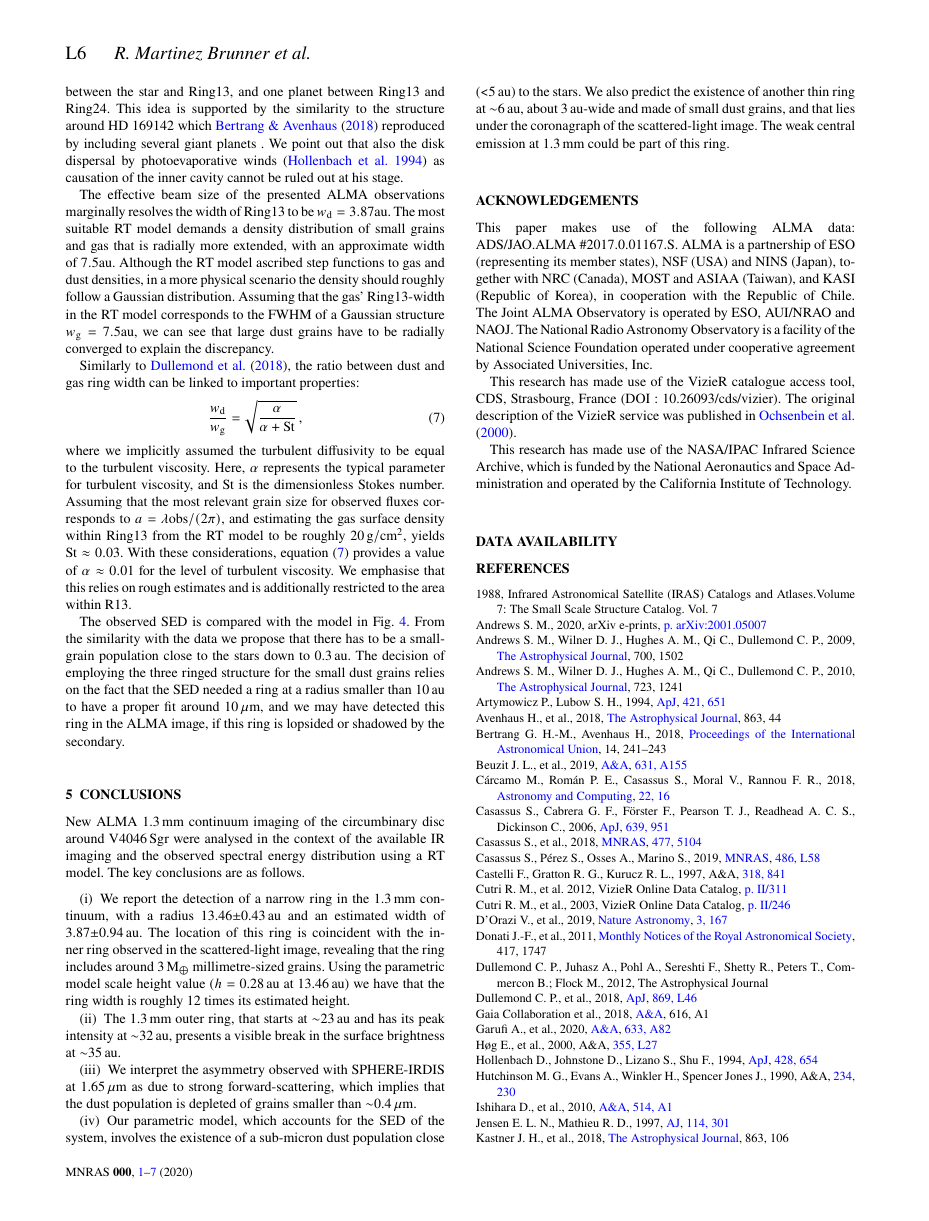
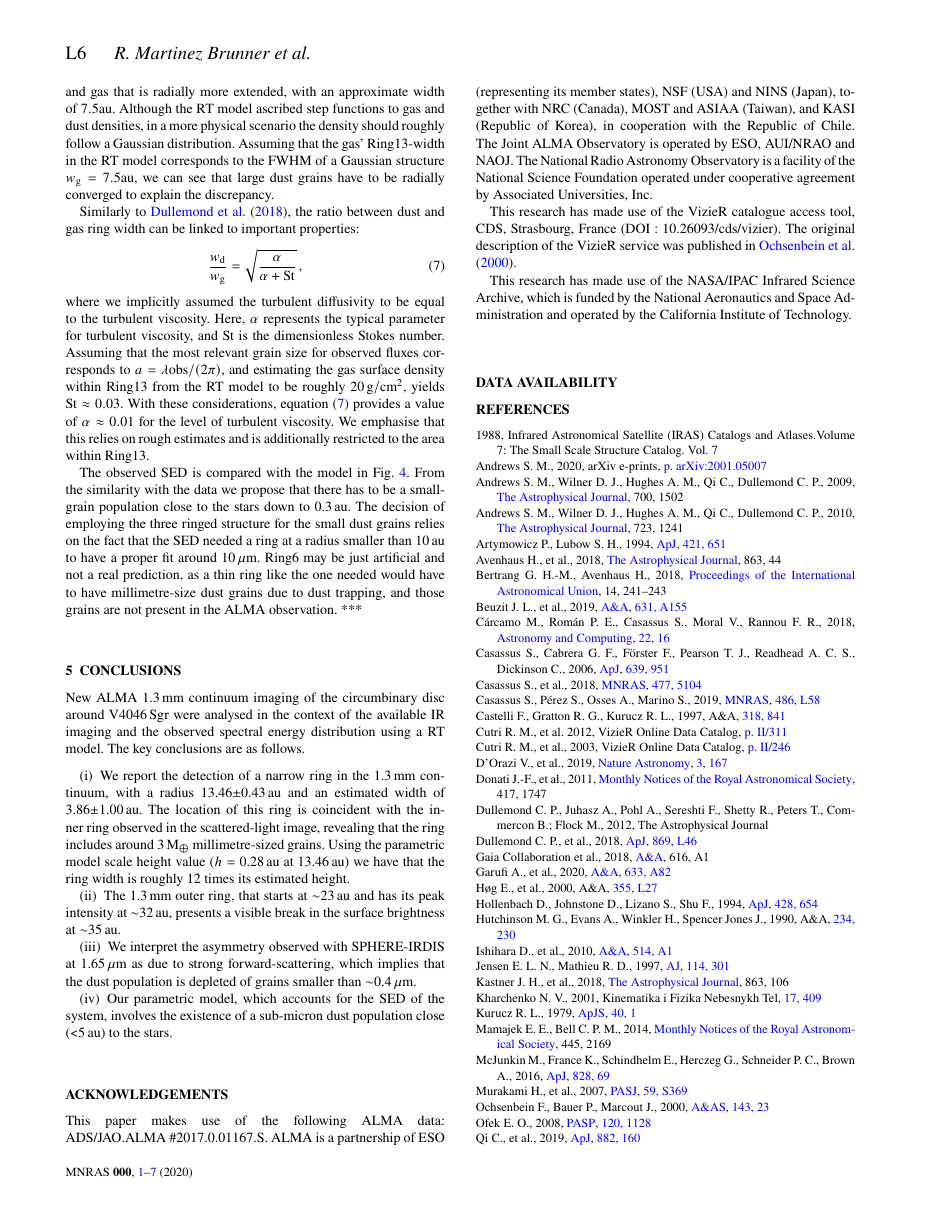
Before and after one commit to RafaMartinezB/V4046SGR_paper, a LaTeX paper (Draft_V4046Sgr_mnras.tex): page 6 of 7. Compiled offline with pdfLaTeX; a LaTeX package or settings file that is missing is left out.

Commit message:
Update Draft_V4046Sgr_mnras.tex

```diff
--- a/Draft_V4046Sgr_mnras.tex
+++ b/Draft_V4046Sgr_mnras.tex
@@ -254,28 +257,31 @@ As \citet{2018ApJ...869L..46D} explain the stability of a narrow dust ring requi
 
 The observed structure may point to the existence of planet-disk interaction within this system, where a giant planet depletes its orbit of gas and dust material. A possible constellation in this scenario is therefore the presence of two giant planets in the disk, one planet between the star and Ring13, and one planet between Ring13 and Ring24. This idea is supported by the similarity to the structure around HD 169142 which \citet{bertrang_avenhaus_2018} reproduced by including several giant planets . We point out that also the disk dispersal by photoevaporative winds \citep{1994ApJ...428..654H} as causation of the inner cavity cannot be ruled out at his stage.
 
-The effective beam size of the presented ALMA observations marginally resolves the width of Ring13 to be $w_\mathrm{d} = 3.87\mathrm{au}$. The most suitable RT model demands a density distribution of small grains and gas that is radially more extended, with an approximate width of $7.5\mathrm{au}$. Although the RT model ascribed step functions to gas and dust densities, in a more physical scenario the density should roughly follow a Gaussian distribution. Assuming that the gas' Ring13-width in the RT model corresponds to the FWHM of a Gaussian structure $w_\mathrm{g} = 7.5\mathrm{au}$, we can see that large dust grains have to be radially converged to explain the discrepancy.
+The effective beam size of the presented ALMA observations marginally resolves the width of Ring13 to be $w_\mathrm{d} = 3.86\mathrm{au}$. The most suitable RT model demands a density distribution of small grains and gas that is radially more extended, with an approximate width of $7.5\mathrm{au}$. Although the RT model ascribed step functions to gas and dust densities, in a more physical scenario the density should roughly follow a Gaussian distribution. Assuming that the gas' Ring13-width in the RT model corresponds to the FWHM of a Gaussian structure $w_\mathrm{g} = 7.5\mathrm{au}$, we can see that large dust grains have to be radially converged to explain the discrepancy.
 
 Similarly to \citet{2018ApJ...869L..46D}, the ratio between dust and gas ring width can be linked to important properties:
 \begin{equation}\label{eq:ringwidth}
         \frac{w_\mathrm{d}}{w_\mathrm{g}} = \sqrt{\frac{\alpha}{\alpha+\mathrm{St}}}\,,
 \end{equation}
-where we implicitly assumed the turbulent diffusivity to be equal to the turbulent viscosity. Here, $\alpha$ represents the typical parameter for turbulent viscosity, and $\mathrm{St}$ is the dimensionless Stokes number. Assuming that the most relevant grain size for observed fluxes corresponds to $a = \lambda \mathrm{obs}/(2 \pi)$, and estimating the gas surface density within Ring13 from the RT model to be roughly $20\,\mathrm{g}/\mathrm{cm}^2$, yields $\mathrm{St}\approx 0.03$. With these considerations, equation (\ref{eq:ringwidth}) provides a value of $\alpha \approx 0.01$ for the level of turbulent viscosity. We emphasise that this relies on rough estimates and is additionally restricted to the area within R13.
+where we implicitly assumed the turbulent diffusivity to be equal to the turbulent viscosity. Here, $\alpha$ represents the typical parameter for turbulent viscosity, and $\mathrm{St}$ is the dimensionless Stokes number. Assuming that the most relevant grain size for observed fluxes corresponds to $a = \lambda \mathrm{obs}/(2 \pi)$, and estimating the gas surface density within Ring13 from the RT model to be roughly $20\,\mathrm{g}/\mathrm{cm}^2$, yields $\mathrm{St}\approx 0.03$. With these considerations, equation (\ref{eq:ringwidth}) provides a value of $\alpha \approx 0.01$ for the level of turbulent viscosity. We emphasise that this relies on rough estimates and is additionally restricted to the area within Ring13.
 
-The observed SED is compared with the model in Fig.~\ref{fig:SED}. From the similarity with the data we propose that there has to be a small-grain population close to the stars down to 0.3\,au. The decision of employing the three ringed structure for the small dust grains relies on the fact that the SED needed a ring at a radius smaller than 10\,au to have a proper fit around 10\,$\micron$, and we may have detected this ring in the ALMA image, if this ring is lopsided or shadowed by the secondary.
-
+The observed SED is compared with the model in Fig.~\ref{fig:SED}. From the similarity with the data we propose that there has to be a small-grain population close to the stars down to 0.3\,au. The decision of employing the three ringed structure for the small dust grains relies on the fact that the SED needed a ring at a radius smaller than 10\,au to have a proper fit around 10\,$\micron$.
+%and we may have detected this ring in the ALMA image, if this ring is lopsided or shadowed by the secondary.
+Ring6 may be just artificial and not a real prediction, as a thin ring like the one needed would have to have millimetre-size dust grains due to dust trapping, and those grains are not present in the ALMA observation. ***
 
 \section{Conclusions} \label{sec:Conclusions}
 
 New ALMA 1.3\,mm continuum imaging of the circumbinary disc around V4046\,Sgr were analysed in the context of the available IR imaging and the observed spectral energy distribution using a RT model. The key conclusions are as follows.
 \begin{enumerate}
-  \item We report the detection of a narrow ring in the 1.3\,mm continuum, with a radius 13.46$\pm$0.43\,au and an estimated width of 3.87$\pm$0.94\,au. The location of this ring is coincident with the inner ring observed in the scattered-light image, revealing that the ring includes around 3\,M$_{\earth}$ millimetre-sized grains. Using the parametric model scale height value ($h= $ 0.28\,au at 13.46\,au) we have that the ring width is roughly 12 times its estimated height.
+  \item We report the detection of a narrow ring in the 1.3\,mm continuum, with a radius 13.46$\pm$0.43\,au and an estimated width of 3.86$\pm$1.00\,au. The location of this ring is coincident with the inner ring observed in the scattered-light image, revealing that the ring includes around 3\,M$_{\earth}$ millimetre-sized grains. Using the parametric model scale height value ($h= $ 0.28\,au at 13.46\,au) we have that the ring width is roughly 12 times its estimated height.
 
   \item The 1.3\,mm outer ring, that starts at $\sim$23\,au and has its peak intensity at $\sim$32\,au, presents a visible break in the surface brightness at $\sim$35\,au.
 
   \item We interpret the asymmetry observed with SPHERE-IRDIS at 1.65\,$\micron$ as due to strong forward-scattering, which implies that the dust population is depleted of grains smaller than $\sim$0.4\,$\micron$.
 
-  \item Our parametric model, which accounts for the SED of the system, involves the existence of a sub-micron dust population close (<5\,au) to the stars. We also predict the existence of another thin ring at $\sim$6\,au, about 3\,au-wide and made of small dust grains, and that lies under the coronagraph of the scattered-light image. The weak central emission at 1.3\,mm could be part of this ring.
+  \item Our parametric model, which accounts for the SED of the system, involves the existence of a sub-micron dust population close (<5\,au) to the stars.
+  %We also predict the existence of another thin ring at $\sim$6\,au, about 3\,au-wide and made of small dust grains, and that lies under the coronagraph of the scattered-light image.
+  %The weak central emission at 1.3\,mm could be part of this ring.
 \end{enumerate}
 
 
```
Also changed, not shown: Draft_V4046Sgr_mnras.tex (19 more changed lines).
